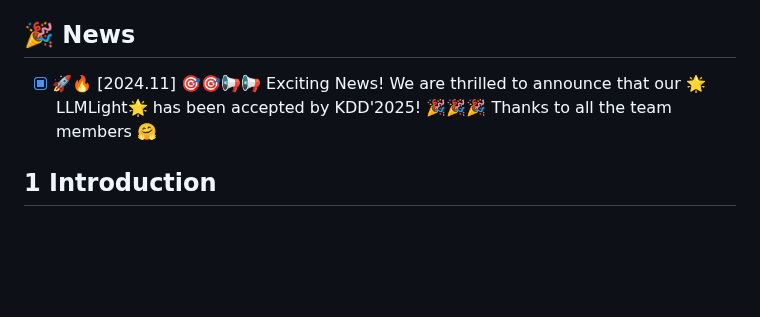
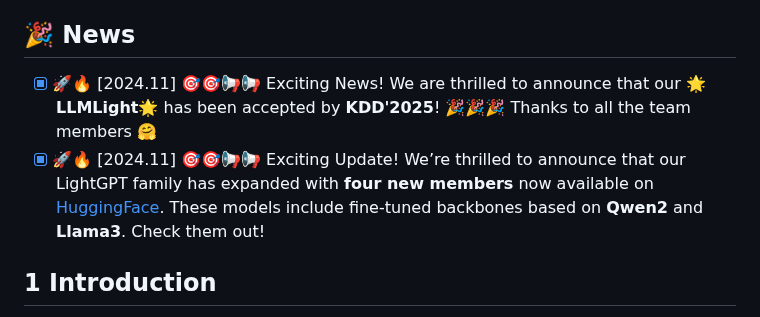
Before and after one commit to usail-hkust/LLMTSCS, a Markdown page: README.md, the part around the change. Drawn GitHub-style; blank space fills up the shorter version.

```diff
--- a/README.md
+++ b/README.md
@@ -30,7 +30,8 @@
 
 ## 🎉 News
 
-- [x] 🚀🔥 [2024.11] 🎯🎯📢📢 Exciting News! We are thrilled to announce that our 🌟LLMLight🌟 has been accepted by KDD'2025! 🎉🎉🎉 Thanks to all the team members 🤗
+- [x] 🚀🔥 [2024.11] 🎯🎯📢📢 Exciting News! We are thrilled to announce that our 🌟**LLMLight**🌟 has been accepted by **KDD'2025**! 🎉🎉🎉 Thanks to all the team members 🤗
+- [x] 🚀🔥 [2024.11] 🎯🎯📢📢 Exciting Update! We’re thrilled to announce that our LightGPT family has expanded with **four new members** now available on [HuggingFace](https://huggingface.co/collections/usail-hkust/llmlight-lightgpt-673ac5a619cbbe309165b56d). These models include fine-tuned backbones based on **Qwen2** and **Llama3**. Check them out!
 
 ## 1 Introduction
 
```
